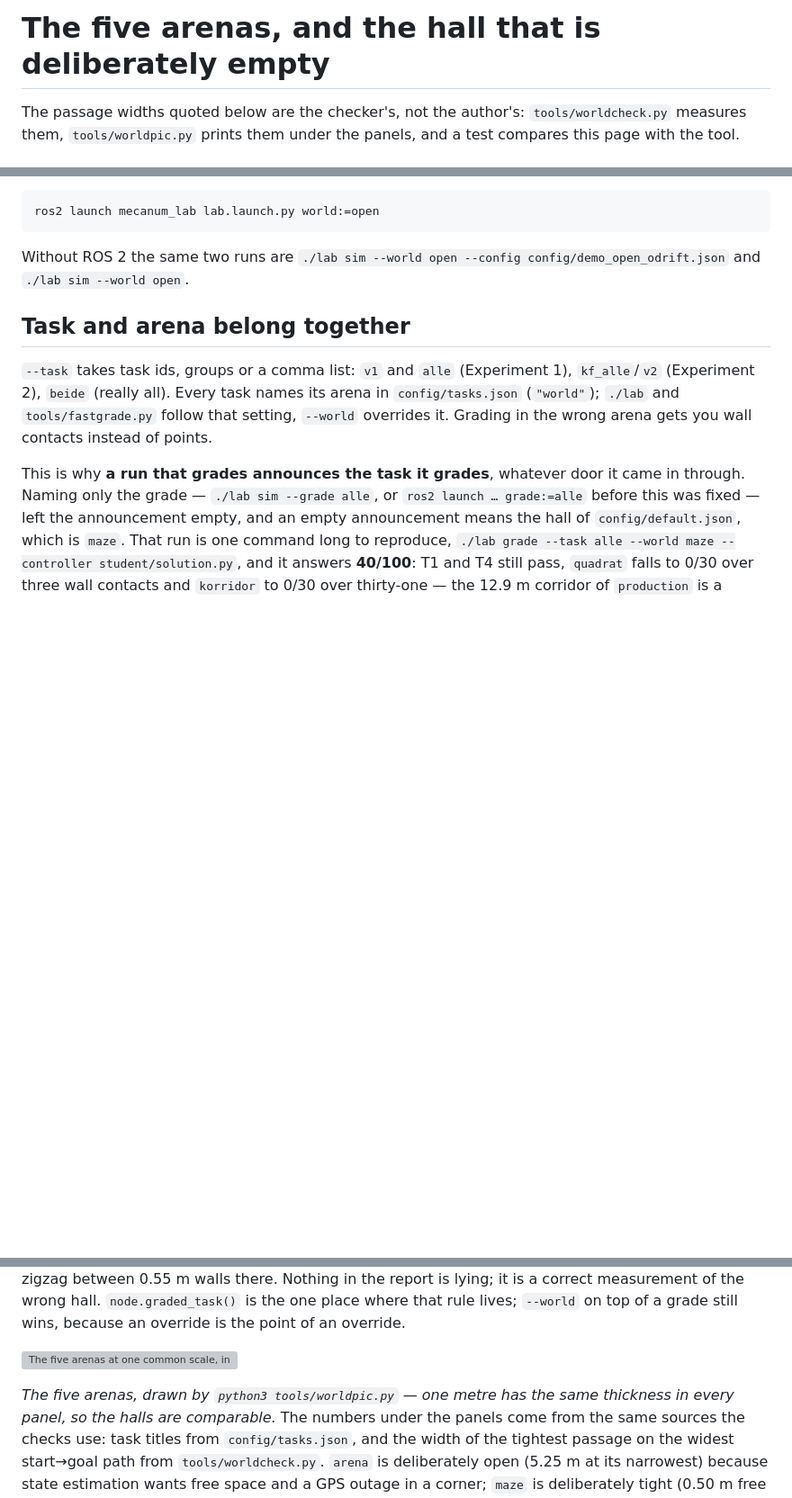
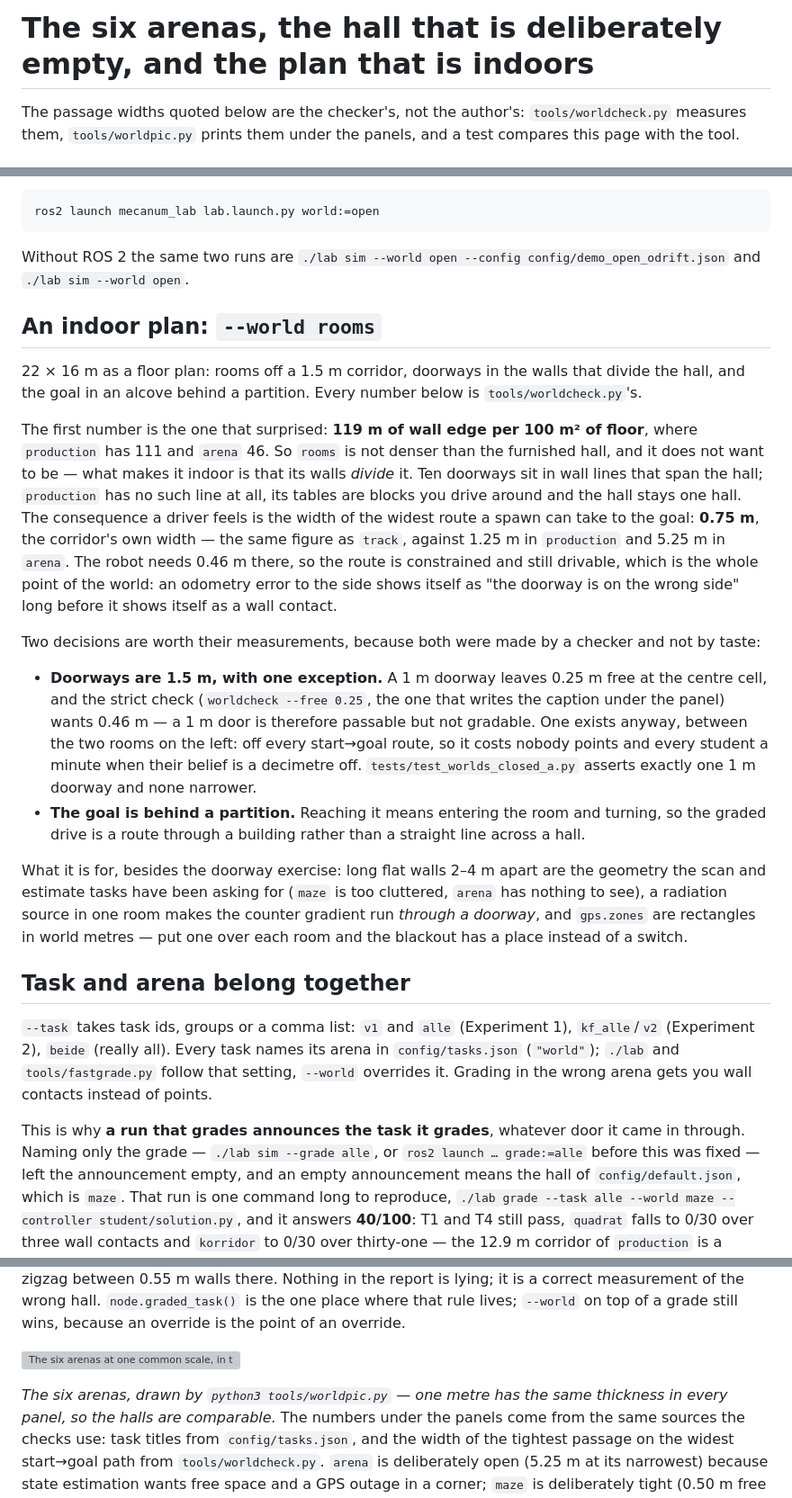
Before and after one commit to christianpfitzner/ir-mecanum-lab, a Markdown page: docs/worlds.md, 3 parts joined by grey strips. Shown: that part at 90% size. GitHub-like rendering; blank space fills up the shorter version; grey boxes are pictures that could not be loaded.

```diff
--- a/docs/worlds.md
+++ b/docs/worlds.md
@@ -1,4 +1,4 @@
-# The five arenas, and the hall that is deliberately empty
+# The six arenas, the hall that is deliberately empty, and the plan that is indoors
 
 The passage widths quoted below are the checker's, not the author's: `tools/worldcheck.py` measures
 them, `tools/worldpic.py` prints them under the panels, and a test compares this page with the tool.
@@ -33,6 +33,36 @@ ros2 launch mecanum_lab lab.launch.py world:=open
 Without ROS 2 the same two runs are `./lab sim --world open --config config/demo_open_odrift.json` and
 `./lab sim --world open`.
 
+## An indoor plan: `--world rooms`
+
+22 × 16 m as a floor plan: rooms off a 1.5 m corridor, doorways in the walls that divide the hall, and
+the goal in an alcove behind a partition. Every number below is `tools/worldcheck.py`'s.
+
+The first number is the one that surprised: **119 m of wall edge per 100 m² of floor**, where
+`production` has 111 and `arena` 46. So `rooms` is not denser than the furnished hall, and it does not
+want to be — what makes it indoor is that its walls *divide* it. Ten doorways sit in wall lines that span
+the hall; `production` has no such line at all, its tables are blocks you drive around and the hall stays
+one hall. The consequence a driver feels is the width of the widest route a spawn can take to the goal:
+**0.75 m**, the corridor's own width — the same figure as `track`, against 1.25 m in `production` and
+5.25 m in `arena`. The robot needs 0.46 m there, so the route is constrained and still drivable, which is
+the whole point of the world: an odometry error to the side shows itself as "the doorway is on the wrong
+side" long before it shows itself as a wall contact.
+
+Two decisions are worth their measurements, because both were made by a checker and not by taste:
+
+* **Doorways are 1.5 m, with one exception.** A 1 m doorway leaves 0.25 m free at the centre cell, and the
+  strict check (`worldcheck --free 0.25`, the one that writes the caption under the panel) wants 0.46 m — a
+  1 m door is therefore passable but not gradable. One exists anyway, between the two rooms on the left:
+  off every start→goal route, so it costs nobody points and every student a minute when their belief is a
+  decimetre off. `tests/test_worlds_closed_a.py` asserts exactly one 1 m doorway and none narrower.
+* **The goal is behind a partition.** Reaching it means entering the room and turning, so the graded
+  drive is a route through a building rather than a straight line across a hall.
+
+What it is for, besides the doorway exercise: long flat walls 2–4 m apart are the geometry the scan and
+estimate tasks have been asking for (`maze` is too cluttered, `arena` has nothing to see), a radiation
+source in one room makes the counter gradient run *through a doorway*, and `gps.zones` are rectangles in
+world metres — put one over each room and the blackout has a place instead of a switch.
+
 ## Task and arena belong together
 
 `--task` takes task ids, groups or a comma list: `v1` and `alle` (Experiment 1),
@@ -51,14 +81,15 @@ between 0.55 m walls there. Nothing in the report is lying; it is a correct meas
 `node.graded_task()` is the one place where that rule lives; `--world` on top of a grade still wins,
 because an override is the point of an override.
 
-![The five arenas at one common scale, in three columns: arena (24 × 16 m, open hall, the four
+![The six arenas at one common scale, in three columns: arena (24 × 16 m, open hall, the four
 state-estimation tasks), maze (13 × 11 m built on 1 m grid cells), open (30 × 20 m, border walls
 only — the hall for drift work), production (20 × 12 m hall with six tables, the four kinematics
-and odometry tasks) and track (18 × 11 m ring around a central island). Solid blocks are walls that
+and odometry tasks), rooms (22 × 16 m floor plan: rooms off a corridor, doorways, the goal in an
+alcove) and track (18 × 11 m ring around a central island). Solid blocks are walls that
 collide, `-` and `|` are painted floor — free to drive over, drawn nowhere — dots are the start poses of
 robots 1–4 with their heading, the bullseye is the goal.](docs/img/worlds.png)
 
-*The five arenas, drawn by `python3 tools/worldpic.py` — one metre has the same thickness in
+*The six arenas, drawn by `python3 tools/worldpic.py` — one metre has the same thickness in
 every panel, so the halls are comparable.* The numbers under the panels come from the same
 sources the checks use: task titles from `config/tasks.json`, and the width of the tightest
 passage on the widest start→goal path from `tools/worldcheck.py`. `arena` is deliberately open
```
Also changed, not shown: README.md (+4 -3 lines), docs/img/world_rooms.png (added), docs/img/worlds.png, 4 other files.
